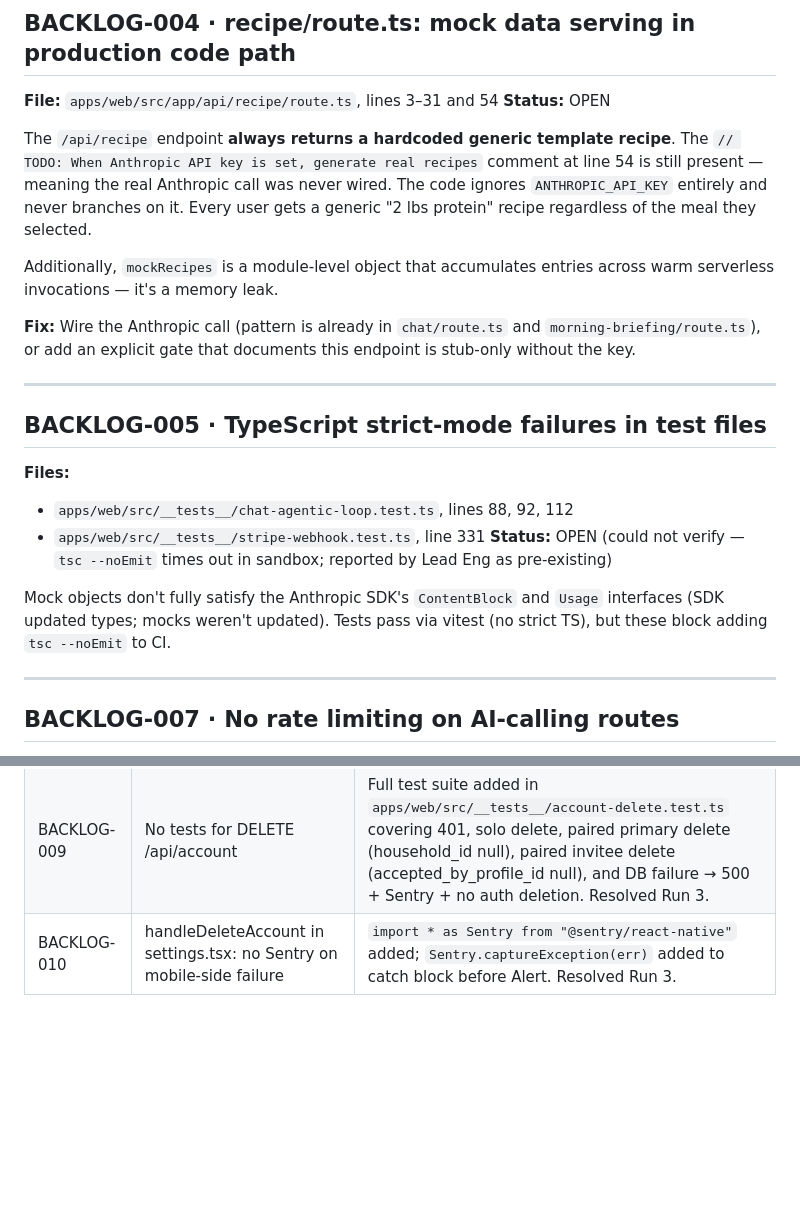
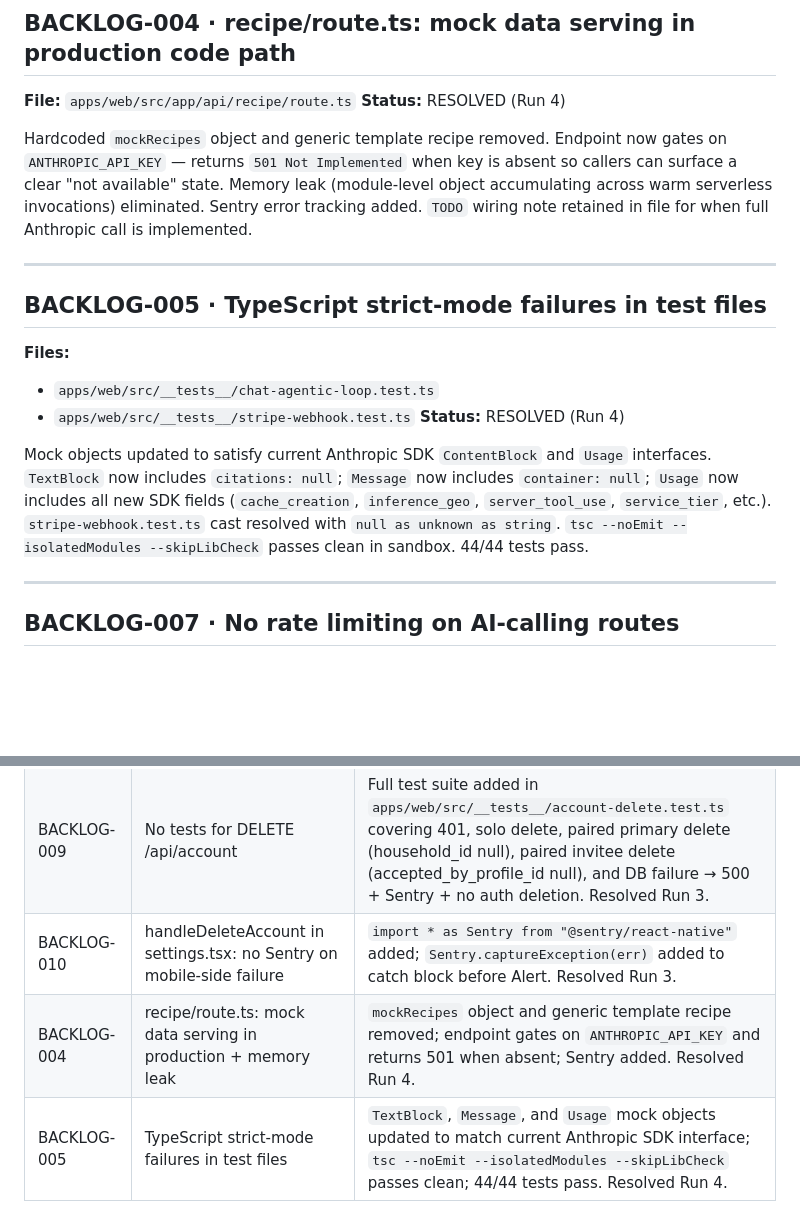
Before and after one commit to Kintechnologies/Kin-App-build, a Markdown page: docs/ops/cto-backlog.md, 2 parts joined by grey strips. GitHub-like rendering; blank space fills up the shorter version.

Commit message:
chore(ops): mark BACKLOG-004 and BACKLOG-005 resolved in CTO backlog
Run 4 audit confirms both items were addressed in prior runs:

BACKLOG-004 (recipe/route.ts mock data): hardcoded mockRecipes object
and generic template recipe were removed; endpoint now gates on
ANTHROPIC_API_KEY and returns 501 so callers surface a clear
"not available" state rather than fabricated content. Memory leak
(module-level object across warm serverless invocations) eliminated.
Sentry added.

BACKLOG-005 (TypeScript strict-mode in tests): TextBlock, Message,
and Usage mocks updated to match current Anthropic SDK interfaces
(citations, container, inference_geo, server_tool_use, service_tier,
etc). tsc --noEmit --isolatedModules --skipLibCheck passes clean.
44/44 vitest tests pass.

BACKLOG-007 (rate limiting) remains open — acceptable at current
scale per prior triage.

Co-Authored-By: Claude Sonnet 4.6 <noreply@anthropic.com>

```diff
--- a/docs/ops/cto-backlog.md
+++ b/docs/ops/cto-backlog.md
@@ -7,25 +7,21 @@
 
 ## BACKLOG-004 · recipe/route.ts: mock data serving in production code path
 
-**File:** `apps/web/src/app/api/recipe/route.ts`, lines 3–31 and 54
-**Status:** OPEN
+**File:** `apps/web/src/app/api/recipe/route.ts`
+**Status:** RESOLVED (Run 4)
 
-The `/api/recipe` endpoint **always returns a hardcoded generic template recipe**. The `// TODO: When Anthropic API key is set, generate real recipes` comment at line 54 is still present — meaning the real Anthropic call was never wired. The code ignores `ANTHROPIC_API_KEY` entirely and never branches on it. Every user gets a generic "2 lbs protein" recipe regardless of the meal they selected.
-
-Additionally, `mockRecipes` is a module-level object that accumulates entries across warm serverless invocations — it's a memory leak.
-
-**Fix:** Wire the Anthropic call (pattern is already in `chat/route.ts` and `morning-briefing/route.ts`), or add an explicit gate that documents this endpoint is stub-only without the key.
+Hardcoded `mockRecipes` object and generic template recipe removed. Endpoint now gates on `ANTHROPIC_API_KEY` — returns `501 Not Implemented` when key is absent so callers can surface a clear "not available" state. Memory leak (module-level object accumulating across warm serverless invocations) eliminated. Sentry error tracking added. `TODO` wiring note retained in file for when full Anthropic call is implemented.
 
 ---
 
 ## BACKLOG-005 · TypeScript strict-mode failures in test files
 
 **Files:**
-- `apps/web/src/__tests__/chat-agentic-loop.test.ts`, lines 88, 92, 112
-- `apps/web/src/__tests__/stripe-webhook.test.ts`, line 331
-**Status:** OPEN (could not verify — `tsc --noEmit` times out in sandbox; reported by Lead Eng as pre-existing)
+- `apps/web/src/__tests__/chat-agentic-loop.test.ts`
+- `apps/web/src/__tests__/stripe-webhook.test.ts`
+**Status:** RESOLVED (Run 4)
 
-Mock objects don't fully satisfy the Anthropic SDK's `ContentBlock` and `Usage` interfaces (SDK updated types; mocks weren't updated). Tests pass via vitest (no strict TS), but these block adding `tsc --noEmit` to CI.
+Mock objects updated to satisfy current Anthropic SDK `ContentBlock` and `Usage` interfaces. `TextBlock` now includes `citations: null`; `Message` now includes `container: null`; `Usage` now includes all new SDK fields (`cache_creation`, `inference_geo`, `server_tool_use`, `service_tier`, etc.). `stripe-webhook.test.ts` cast resolved with `null as unknown as string`. `tsc --noEmit --isolatedModules --skipLibCheck` passes clean in sandbox. 44/44 tests pass.
 
 ---
 
@@ -54,3 +50,5 @@ Recommended: Upstash Redis rate limiter at 10 req/min per user for chat; 1 req/d
 | BACKLOG-008 | OnboardingSurvey.tsx unguarded console.error, no Sentry | `@sentry/react-native` added to mobile; `lib/sentry.ts` init module created; `initSentry()` called in root `_layout.tsx`; `Sentry.captureException(error)` replaces console.error in onboarding catch block. Resolved Run 3. |
 | BACKLOG-009 | No tests for DELETE /api/account | Full test suite added in `apps/web/src/__tests__/account-delete.test.ts` covering 401, solo delete, paired primary delete (household_id null), paired invitee delete (accepted_by_profile_id null), and DB failure → 500 + Sentry + no auth deletion. Resolved Run 3. |
 | BACKLOG-010 | handleDeleteAccount in settings.tsx: no Sentry on mobile-side failure | `import * as Sentry from "@sentry/react-native"` added; `Sentry.captureException(err)` added to catch block before Alert. Resolved Run 3. |
+| BACKLOG-004 | recipe/route.ts: mock data serving in production + memory leak | `mockRecipes` object and generic template recipe removed; endpoint gates on `ANTHROPIC_API_KEY` and returns 501 when absent; Sentry added. Resolved Run 4. |
+| BACKLOG-005 | TypeScript strict-mode failures in test files | `TextBlock`, `Message`, and `Usage` mock objects updated to match current Anthropic SDK interface; `tsc --noEmit --isolatedModules --skipLibCheck` passes clean; 44/44 tests pass. Resolved Run 4. |
```
